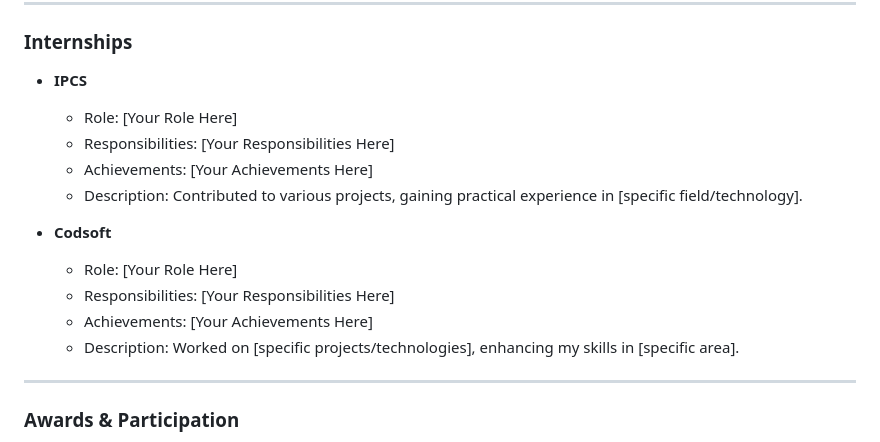
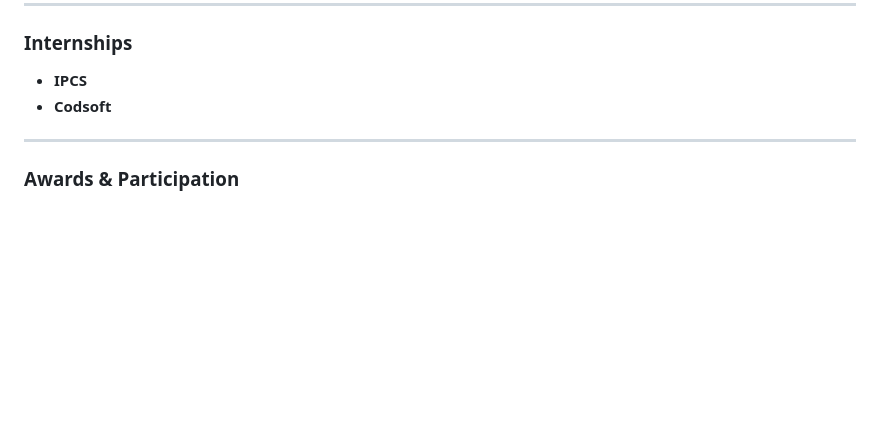
Before and after one commit to Mad2005/portfolio_tutorial, a Markdown page: README.md, the part around the change. Drawn GitHub-style; blank space fills up the shorter version.

```diff
--- a/README.md
+++ b/README.md
@@ -38,17 +38,7 @@ I am Madhumitha K, a 3rd-year B.E. Computer Science and Engineering student with
 ### Internships
 
 - **IPCS**
-  - Role: [Your Role Here]
-  - Responsibilities: [Your Responsibilities Here]
-  - Achievements: [Your Achievements Here]
-  - Description: Contributed to various projects, gaining practical experience in [specific field/technology].
-
 - **Codsoft**
-  - Role: [Your Role Here]
-  - Responsibilities: [Your Responsibilities Here]
-  - Achievements: [Your Achievements Here]
-  - Description: Worked on [specific projects/technologies], enhancing my skills in [specific area].
-
 ---
 
 ### Awards & Participation
```
